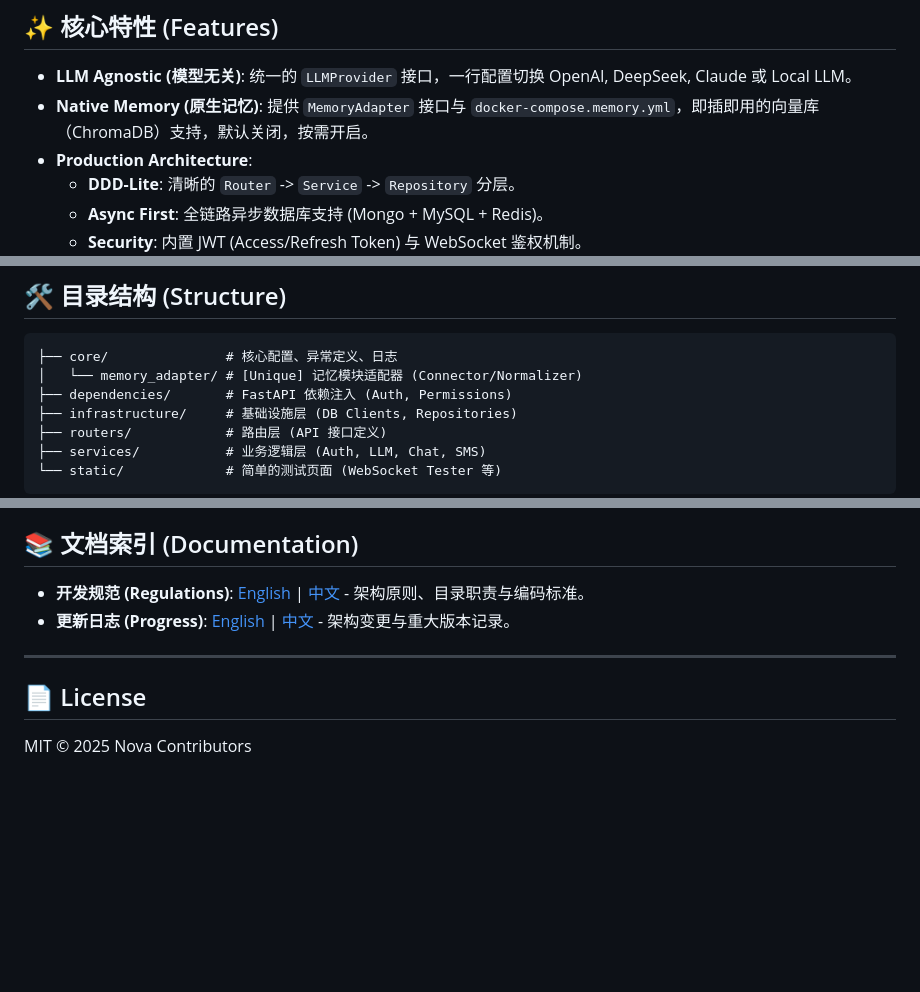
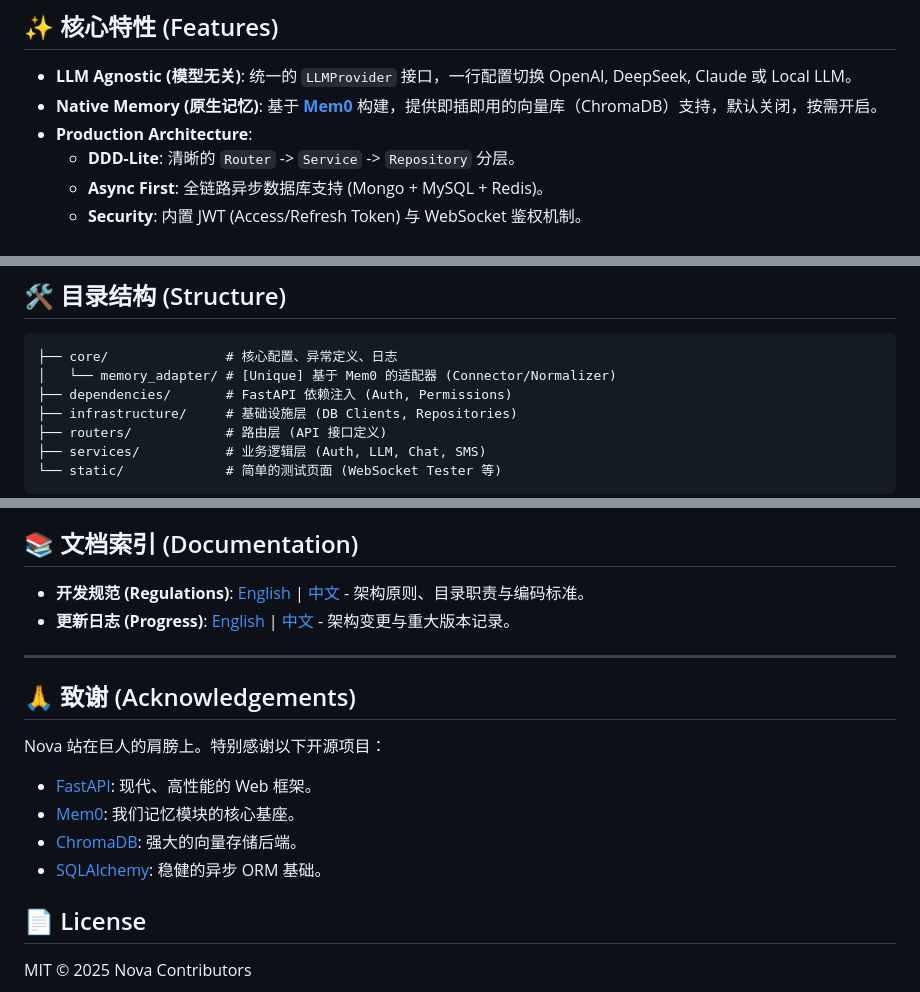
Before and after one commit to shaowenfu/Nova-FastAPI-Starter, a Markdown page: devDocs/README.zh-CN.md, 3 parts joined by grey strips. GitHub-like rendering; blank space fills up the shorter version.

````diff
--- a/devDocs/README.zh-CN.md
+++ b/devDocs/README.zh-CN.md
@@ -27,7 +27,7 @@
 ## ✨ 核心特性 (Features)
 
 - **LLM Agnostic (模型无关)**: 统一的 `LLMProvider` 接口，一行配置切换 OpenAI, DeepSeek, Claude 或 Local LLM。
-- **Native Memory (原生记忆)**: 提供 `MemoryAdapter` 接口与 `docker-compose.memory.yml`，即插即用的向量库（ChromaDB）支持，默认关闭，按需开启。
+- **Native Memory (原生记忆)**: 基于 **[Mem0](https://github.com/mem0ai/mem0)** 构建，提供即插即用的向量库（ChromaDB）支持，默认关闭，按需开启。
 - **Production Architecture**:
   - **DDD-Lite**: 清晰的 `Router` -> `Service` -> `Repository` 分层。
   - **Async First**: 全链路异步数据库支持 (Mongo + MySQL + Redis)。
@@ -95,7 +95,7 @@ LLM_MODEL=llama3
 
 ```text
 ├── core/               # 核心配置、异常定义、日志
-│   └── memory_adapter/ # [Unique] 记忆模块适配器 (Connector/Normalizer)
+│   └── memory_adapter/ # [Unique] 基于 Mem0 的适配器 (Connector/Normalizer)
 ├── dependencies/       # FastAPI 依赖注入 (Auth, Permissions)
 ├── infrastructure/     # 基础设施层 (DB Clients, Repositories)
 ├── routers/            # 路由层 (API 接口定义)
@@ -139,6 +139,15 @@ LLM_MODEL=llama3
 
 ---
 
+## 🙏 致谢 (Acknowledgements)
+
+Nova 站在巨人的肩膀上。特别感谢以下开源项目：
+
+- [FastAPI](https://fastapi.tiangolo.com/): 现代、高性能的 Web 框架。
+- [Mem0](https://github.com/mem0ai/mem0): 我们记忆模块的核心基座。
+- [ChromaDB](https://www.trychroma.com/): 强大的向量存储后端。
+- [SQLAlchemy](https://www.sqlalchemy.org/): 稳健的异步 ORM 基础。
+
 ## 📄 License
 
 MIT © 2025 Nova Contributors
````
Also changed, not shown: README.md (+11 -2 lines).
